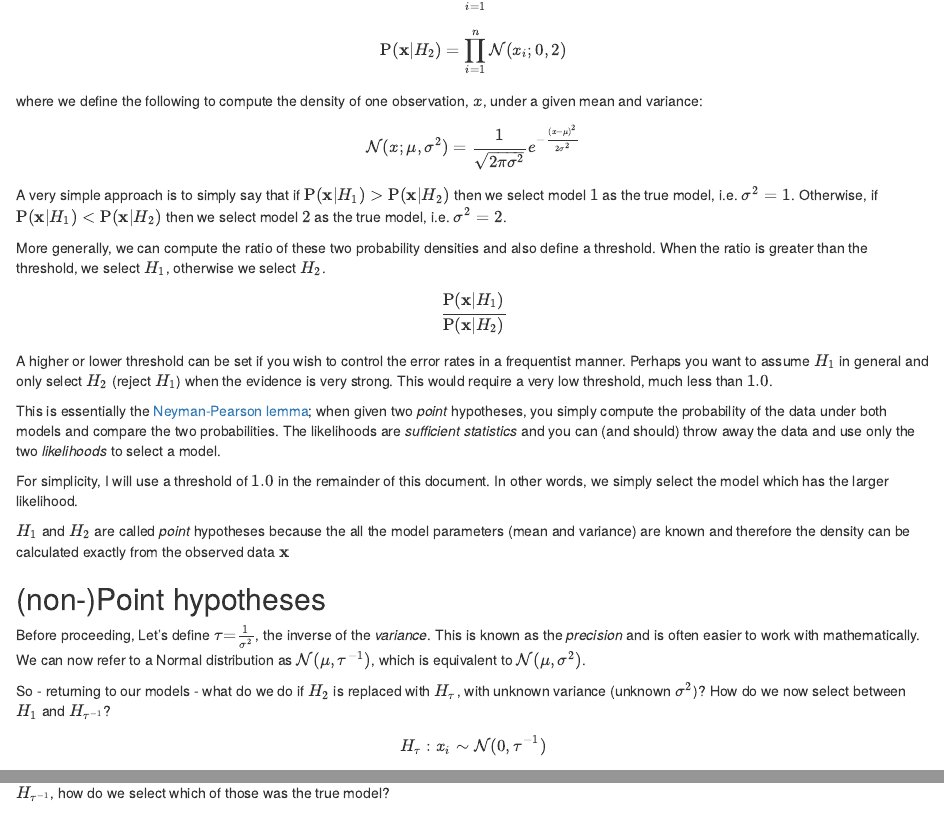
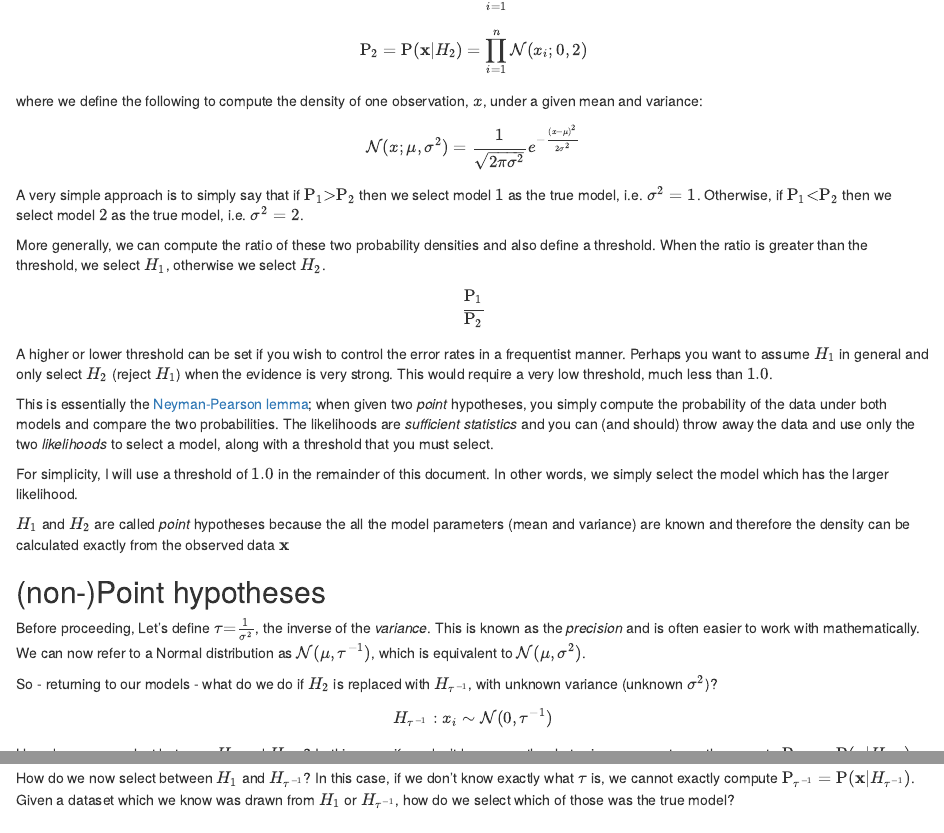
Before and after one commit to aaronmcdaid/aaronmcdaid.github.io, an R Markdown document (blog.posts/unit.information.priors/index.Rmd): the page in a window 1100 px wide, from 860 px down, and a second part further down, joined at a grey line. The pictures show the output file blog.posts/unit.information.priors/index.html that the author committed with the source, opened offline.

Commit message:
Tweaks from the start, with simple P_1 and P_2

```diff
--- a/blog.posts/unit.information.priors/index.Rmd
+++ b/blog.posts/unit.information.priors/index.Rmd
@@ -47,9 +48,11 @@ $$ H_2 : x_i \sim \mathcal{N}(0,2) $$
 Given a vector of observations, $\mathbf{x}$, we can compute its probability density (*likelihood*) under the two hypotheses
 in a straightforward manner.
 $$
+\mathrm{P}_1 =
 \mathrm{P}(\mathbf{x} | H_1) = \prod_{i=1}^n \mathcal{N}( x_i ; 0,1 )
 $$
 $$
+\mathrm{P}_2 =
 \mathrm{P}(\mathbf{x} | H_2) = \prod_{i=1}^n \mathcal{N}( x_i ; 0,2 )
 $$
 
@@ -58,15 +61,15 @@ $$
 \mathcal{N}( x ; \mu,\sigma^2 ) = \frac1{\sqrt{2\pi\sigma^2}} e^{-\frac{(x-\mu)^2}{2\sigma^2}}
 $$
 
-A very simple approach is to simply say that if $\mathrm{P}(\mathbf{x} | H_1)>\mathrm{P}(\mathbf{x} | H_2)$
+A very simple approach is to simply say that if $\mathrm{P}_1{>}\mathrm{P}_2$
 then we select model $1$ as the true model, i.e. $\sigma^2 = 1$.
-Otherwise, if $\mathrm{P}(\mathbf{x} | H_1)<\mathrm{P}(\mathbf{x} | H_2)$
+Otherwise, if $\mathrm{P}_1{<}\mathrm{P}_2$
 then we select model $2$ as the true model, i.e. $\sigma^2 = 2$.
 
 More generally, we can compute the ratio of these two probability densities and also define a threshold.
 When the ratio is greater than the threshold, we select $H_1$, otherwise we select $H_2$.
 $$
-\frac{\mathrm{P}(\mathbf{x} | H_1)}{\mathrm{P}(\mathbf{x} | H_2)}
+\frac{\mathrm{P}_1}{\mathrm{P}_2}
 $$
 A higher or lower threshold can be set if you wish to control the error rates in a frequentist manner.
 Perhaps you want to assume $H_1$ in general and only select $H_2$ (reject $H_1$) when the evidence
@@ -74,8 +77,10 @@ is very strong. This would require a very low threshold, much less than $1.0$.
 
 This is essentially the [Neyman-Pearson lemma](https://en.wikipedia.org/wiki/Neyman%E2%80%93Pearson_lemma);
 when given two *point* hypotheses, you simply compute the probability of the data under both models
-and compare the two probabilities. The likelihoods are *sufficient statistics* and you can (and should) throw away the data
-and use only the two *likelihoods* to select a model.
+and compare the two probabilities.
+The likelihoods are *sufficient statistics* and you can (and should) throw away the data
+and use only the two *likelihoods* to select a model,
+along with a threshold that you must select.
 
 For simplicity, I will use a threshold of $1.0$ in the remainder of this document.
 In other words, we simply select the model which has the larger likelihood.
@@ -92,13 +97,13 @@ We can now refer to a Normal distribution as $\mathcal{N}(\mu,\tau^{-1})$,
 which is equivalent to $\mathcal{N}(\mu,\sigma^2)$.
 
 So - returning to our models - what do we do if $H_2$ is replaced with
-$H_\tau$, with unknown variance (unknown $\sigma^2$)?
+$H_{\tau^{-1}}$, with unknown variance (unknown $\sigma^2$)?
+
+$$ H_{\tau^{-1}} : x_i \sim \mathcal{N}(0,\tau^{-1}) $$
+
 How do we now select between $H_1$ and $H_{\tau^{-1}}$?
-
-$$ H_\tau : x_i \sim \mathcal{N}(0,\tau^{-1}) $$
-
 In this case, if we don't know exactly what $\tau$ is, we cannot exactly compute
-$\mathrm{P}(\mathbf{x} | H_{\tau^{-1}})$.
+$\mathrm{P}_{\tau^{-1}} = \mathrm{P}(\mathbf{x} | H_{\tau^{-1}})$.
 Given a dataset which we know was drawn from $H_1$ or $H_{\tau^{-1}}$, how do we select which of those was the true model?
 
 ## Naive approach, via an estimate $\hat\tau$
```
Also changed, not shown: blog.posts/unit.information.priors/index.html, blog.posts/unit.information.priors/index.Rmd (3 more changed lines).
